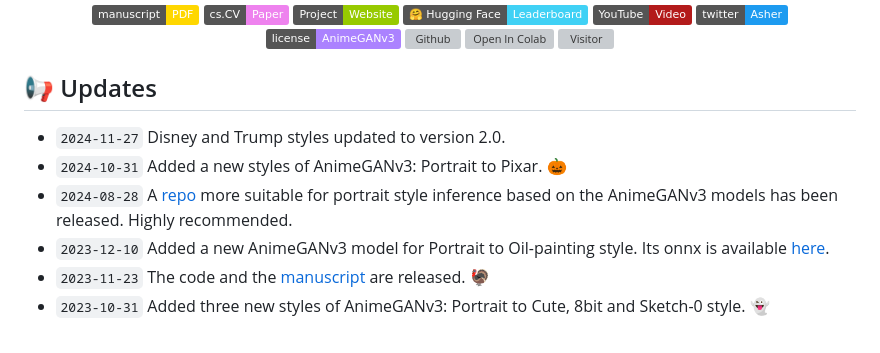
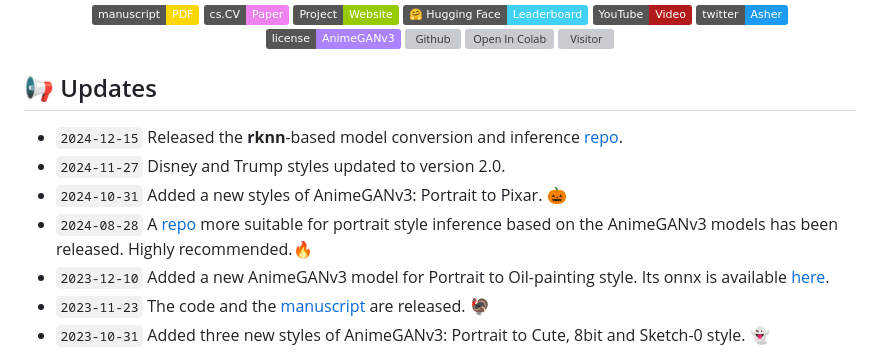
Before and after one commit to TachibanaYoshino/AnimeGANv3, a Markdown page: README.md, the part around the change. Drawn GitHub-style; badges without logos; grey boxes are pictures that could not be loaded.

Commit message:
rknn model
Released the rknn-based model conversion and inference repo

```diff
--- a/README.md
+++ b/README.md
@@ -19,9 +19,10 @@ Paper Title: A Novel Double-Tail Generative Adversarial Network for Fast Photo A
 </div>
 
 ## 📢 Updates
+* `2024-12-15` Released the **rknn**-based model conversion and inference [repo](https://github.com/TachibanaYoshino/AnimeGANv3_Portrait_Inference/tree/rknn).
 * `2024-11-27` Disney and Trump styles updated to version 2.0.
 * `2024-10-31` Added a new styles of AnimeGANv3: Portrait to Pixar. :jack_o_lantern:
-* `2024-08-28` A [repo](https://github.com/TachibanaYoshino/AnimeGANv3_Portrait_Inference) more suitable for portrait style inference based on the AnimeGANv3 models has been released. Highly recommended.
+* `2024-08-28` A [repo](https://github.com/TachibanaYoshino/AnimeGANv3_Portrait_Inference) more suitable for portrait style inference based on the AnimeGANv3 models has been released. Highly recommended.🔥
 * `2023-12-10` Added a new AnimeGANv3 model for Portrait to Oil-painting style. Its onnx is available [here](https://www.patreon.com/posts/animeganv3-s-oil-94445425?utm_medium=clipboard_copy&utm_source=copyLink&utm_campaign=postshare_creator&utm_content=join_link).
 * `2023-11-23` The code and the [manuscript](https://github.com/TachibanaYoshino/AnimeGANv3/blob/master/doc/AnimeGANv3_manuscript.pdf) are released.  🦃
 * `2023-10-31` Added three new styles of AnimeGANv3: Portrait to Cute, 8bit and Sketch-0 style. :ghost:
```
